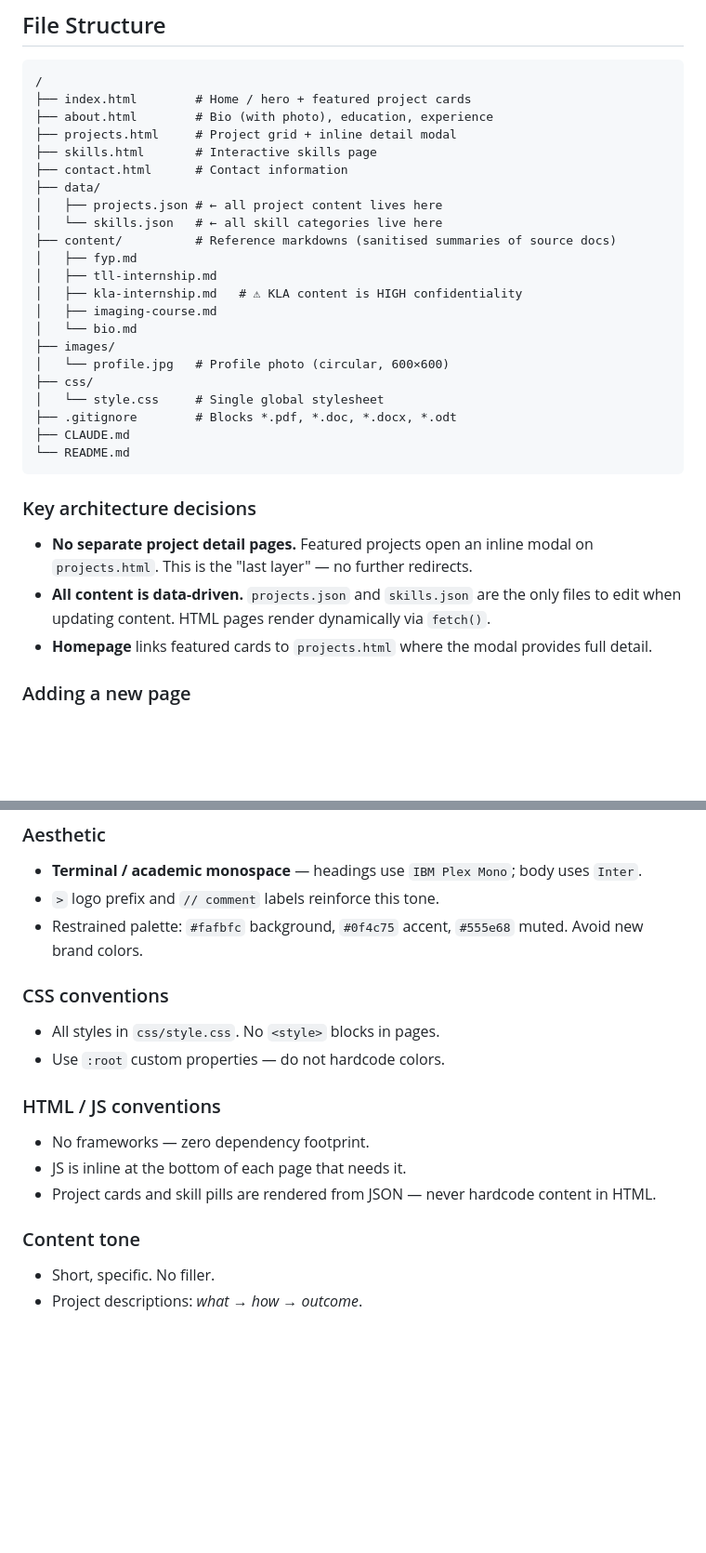
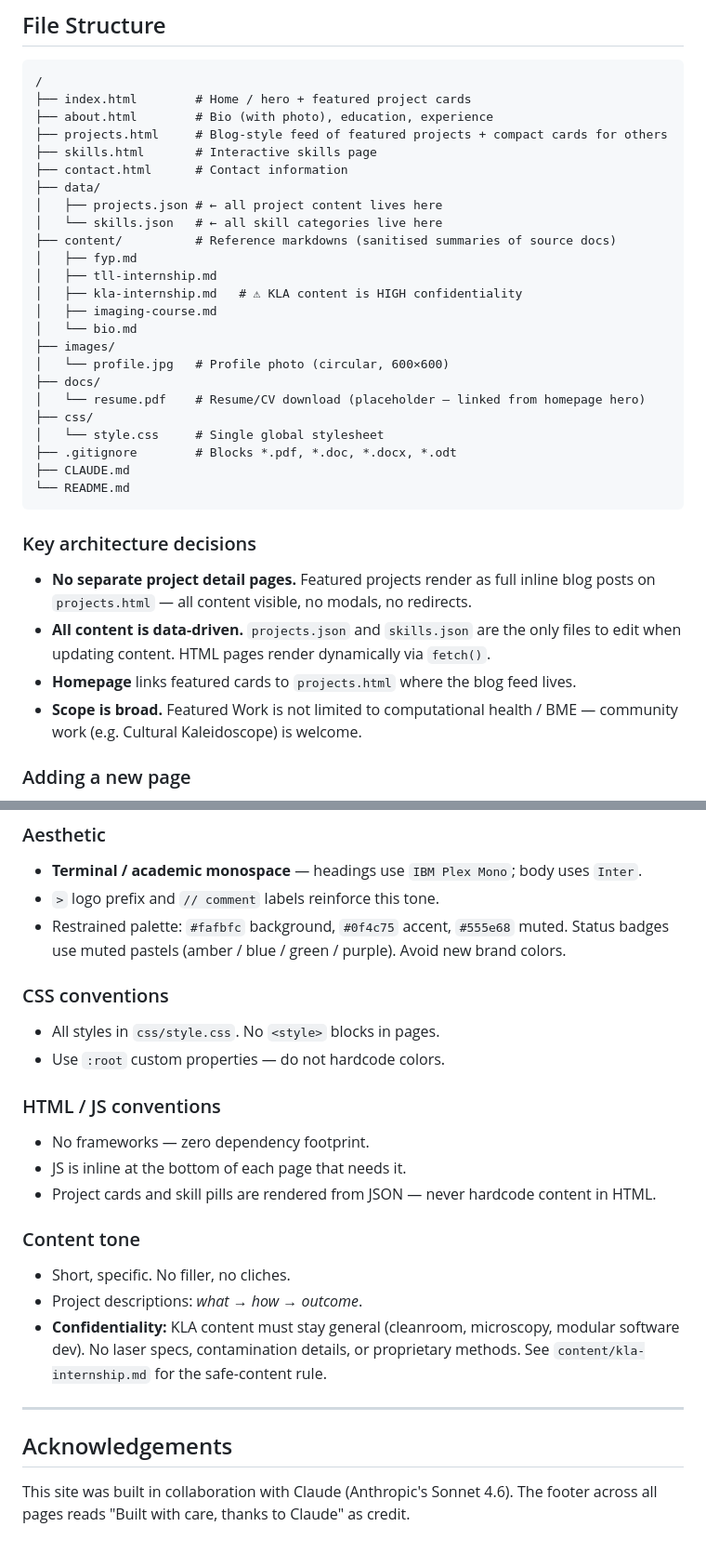
Before and after one commit to cangdongcheng/cangdongcheng.github.io, a Markdown page: CLAUDE.md, 2 parts joined by grey strips. Shown at 93% size. GitHub-like rendering; blank space fills up the shorter version.

````diff
--- a/CLAUDE.md
+++ b/CLAUDE.md
@@ -17,7 +17,7 @@ This file describes the structure, conventions, and design principles of this si
 /
 ├── index.html        # Home / hero + featured project cards
 ├── about.html        # Bio (with photo), education, experience
-├── projects.html     # Project grid + inline detail modal
+├── projects.html     # Blog-style feed of featured projects + compact cards for others
 ├── skills.html       # Interactive skills page
 ├── contact.html      # Contact information
 ├── data/
@@ -31,6 +31,8 @@ This file describes the structure, conventions, and design principles of this si
 │   └── bio.md
 ├── images/
 │   └── profile.jpg   # Profile photo (circular, 600×600)
+├── docs/
+│   └── resume.pdf    # Resume/CV download (placeholder — linked from homepage hero)
 ├── css/
 │   └── style.css     # Single global stylesheet
 ├── .gitignore        # Blocks *.pdf, *.doc, *.docx, *.odt
@@ -39,9 +41,10 @@ This file describes the structure, conventions, and design principles of this si
 ```
 
 ### Key architecture decisions
-- **No separate project detail pages.** Featured projects open an inline modal on `projects.html`. This is the "last layer" — no further redirects.
+- **No separate project detail pages.** Featured projects render as full inline blog posts on `projects.html` — all content visible, no modals, no redirects.
 - **All content is data-driven.** `projects.json` and `skills.json` are the only files to edit when updating content. HTML pages render dynamically via `fetch()`.
-- **Homepage** links featured cards to `projects.html` where the modal provides full detail.
+- **Homepage** links featured cards to `projects.html` where the blog feed lives.
+- **Scope is broad.** Featured Work is not limited to computational health / BME — community work (e.g. Cultural Kaleidoscope) is welcome.
 
 ### Adding a new page
 - Copy the nav block from any existing page.
@@ -130,7 +148,7 @@ Then open `http://localhost:8000`.
 ### Aesthetic
 - **Terminal / academic monospace** — headings use `IBM Plex Mono`; body uses `Inter`.
 - `>` logo prefix and `// comment` labels reinforce this tone.
-- Restrained palette: `#fafbfc` background, `#0f4c75` accent, `#555e68` muted. Avoid new brand colors.
+- Restrained palette: `#fafbfc` background, `#0f4c75` accent, `#555e68` muted. Status badges use muted pastels (amber / blue / green / purple). Avoid new brand colors.
 
 ### CSS conventions
 - All styles in `css/style.css`. No `<style>` blocks in pages.
@@ -142,5 +160,12 @@ Then open `http://localhost:8000`.
 - Project cards and skill pills are rendered from JSON — never hardcode content in HTML.
 
 ### Content tone
-- Short, specific. No filler.
+- Short, specific. No filler, no cliches.
 - Project descriptions: *what → how → outcome*.
+- **Confidentiality:** KLA content must stay general (cleanroom, microscopy, modular software dev). No laser specs, contamination details, or proprietary methods. See `content/kla-internship.md` for the safe-content rule.
+
+---
+
+## Acknowledgements
+
+This site was built in collaboration with Claude (Anthropic's Sonnet 4.6). The footer across all pages reads "Built with care, thanks to Claude" as credit.
````
Also changed, not shown: other parts of CLAUDE.md (+25 -10 lines).
